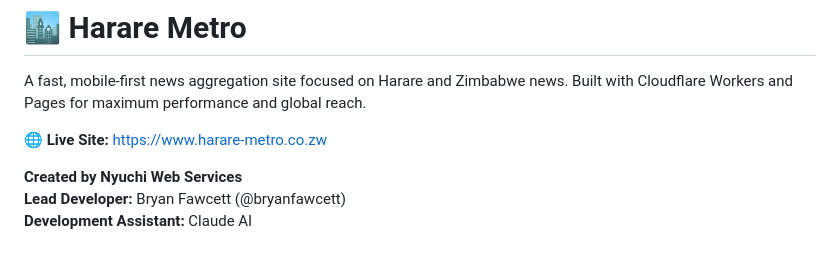
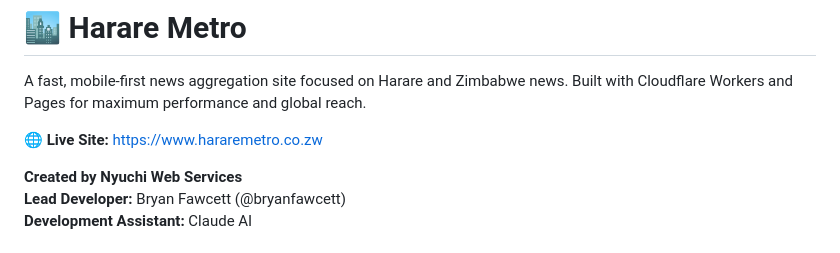
Before and after one commit to nyuchitech/mukoko, a Markdown page: README.md, the part around the change. GitHub-like rendering.

Commit message:
Update README.md
Signed-off-by: Bryan Fawcett <bryan@nyuchi.com>

```diff
--- a/README.md
+++ b/README.md
@@ -2,7 +2,7 @@
 
 A fast, mobile-first news aggregation site focused on Harare and Zimbabwe news. Built with Cloudflare Workers and Pages for maximum performance and global reach.
 
-**🌐 Live Site:** [https://www.harare-metro.co.zw](https://www.hararemetro.co.zw)
+**🌐 Live Site:** [https://www.hararemetro.co.zw](https://www.hararemetro.co.zw)
 
 **Created by Nyuchi Web Services**
 **Lead Developer:** Bryan Fawcett (@bryanfawcett)
```
